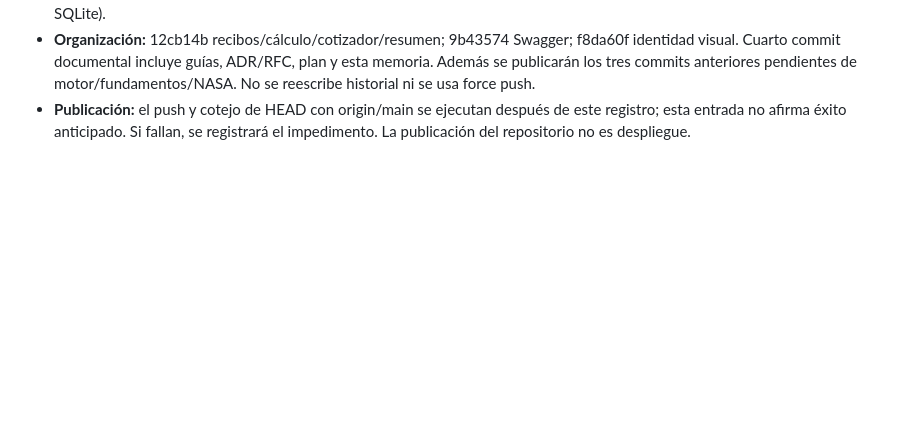
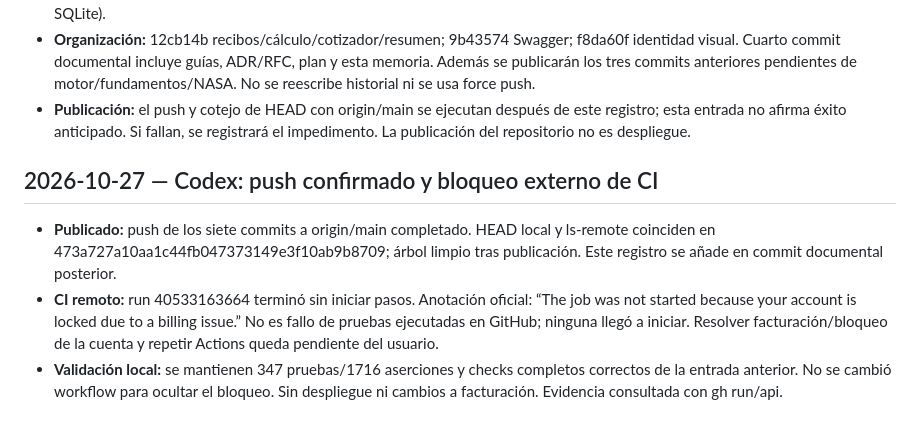
Before and after one commit to FcoGuadarrama/heliosapp, a Markdown page: MEMORY.md, the part around the change. Drawn GitHub-style; blank space fills up the shorter version.

Commit message:
docs: record publication and GitHub Actions billing blocker

```diff
--- a/MEMORY.md
+++ b/MEMORY.md
@@ -2112,3 +2112,16 @@ Las entradas son acumulativas; una propuesta no equivale a una implementación.
 - **Publicación:** el push y cotejo de HEAD con origin/main se ejecutan después
   de este registro; esta entrada no afirma éxito anticipado. Si fallan, se
   registrará el impedimento. La publicación del repositorio no es despliegue.
+
+## 2026-10-27 — Codex: push confirmado y bloqueo externo de CI
+
+- **Publicado:** push de los siete commits a origin/main completado. HEAD local
+  y ls-remote coinciden en 473a727a10aa1c44fb047373149e3f10ab9b8709; árbol
+  limpio tras publicación. Este registro se añade en commit documental posterior.
+- **CI remoto:** run 40533163664 terminó sin iniciar pasos. Anotación oficial:
+  “The job was not started because your account is locked due to a billing issue.”
+  No es fallo de pruebas ejecutadas en GitHub; ninguna llegó a iniciar. Resolver
+  facturación/bloqueo de la cuenta y repetir Actions queda pendiente del usuario.
+- **Validación local:** se mantienen 347 pruebas/1716 aserciones y checks completos
+  correctos de la entrada anterior. No se cambió workflow para ocultar el bloqueo.
+  Sin despliegue ni cambios a facturación. Evidencia consultada con gh run/api.
```
